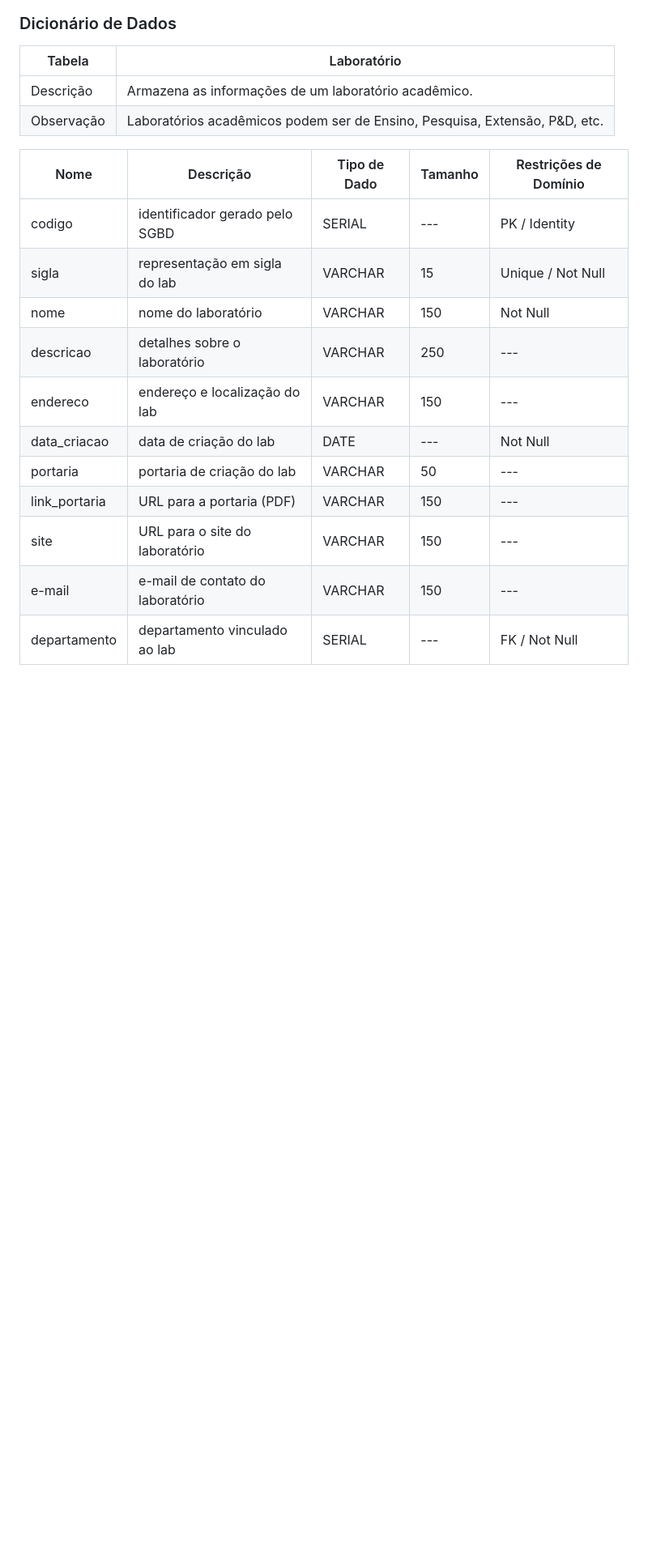
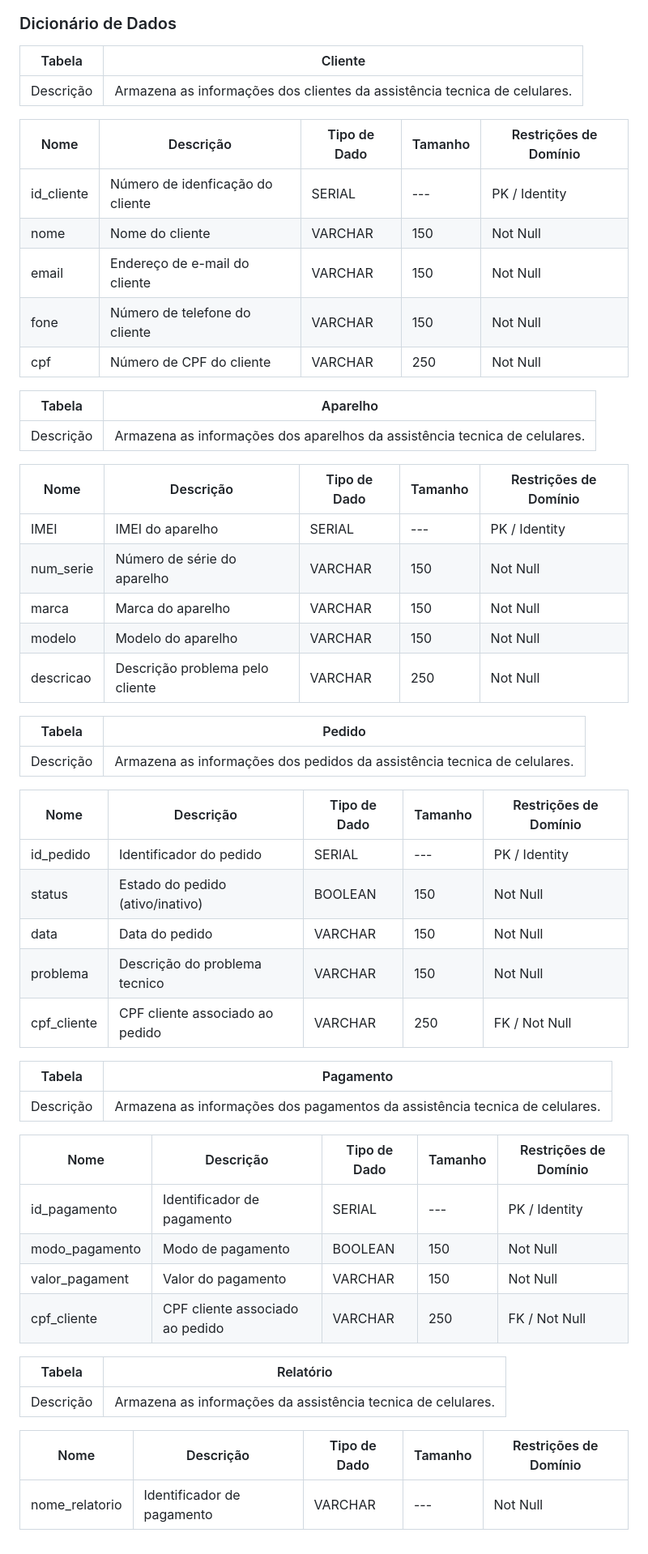
Before and after one commit to flaviogui/TechCell-Pro, a Markdown page: documentação/doc-modelos.md, the part around the change. Shown at 81% size. Rendered like a GitHub page; blank space fills up the shorter version.

Commit message:
Modelo Conceitual - Dicionário de Dados #16

```diff
--- a/documentação/doc-modelos.md
+++ b/documentação/doc-modelos.md
@@ -61,21 +61,58 @@ erDiagram
 
 ### Dicionário de Dados
 
-|   Tabela   | Laboratório |
+|   Tabela   | Cliente |
 | ---------- | ----------- |
-| Descrição  | Armazena as informações de um laboratório acadêmico. |
-| Observação | Laboratórios acadêmicos podem ser de Ensino, Pesquisa, Extensão, P&D, etc. |
+| Descrição  | Armazena as informações dos clientes da assistência tecnica de celulares. |
 
 |  Nome         | Descrição                        | Tipo de Dado | Tamanho | Restrições de Domínio |
 | ------------- | -------------------------------- | ------------ | ------- | --------------------- |
-| codigo        | identificador gerado pelo SGBD   | SERIAL       | ---     | PK / Identity |
-| sigla         | representação em sigla do lab    | VARCHAR      | 15      | Unique / Not Null |
-| nome          | nome do laboratório              | VARCHAR      | 150     | Not Null |
-| descricao     | detalhes sobre o laboratório     | VARCHAR      | 250     | --- |
-| endereco      | endereço e localização do lab    | VARCHAR      | 150     | --- |
-| data_criacao  | data de criação do lab           | DATE         | ---     | Not Null |
-| portaria      | portaria de criação do lab       | VARCHAR      | 50      | --- |
-| link_portaria | URL para a portaria (PDF)        | VARCHAR      | 150     | --- |
-| site          | URL para o site do laboratório   | VARCHAR      | 150     | --- |
-| e-mail        | e-mail de contato do laboratório | VARCHAR      | 150     | --- |
-| departamento  | departamento vinculado ao lab    | SERIAL       | ---     | FK / Not Null |
+| id_cliente    | Número de idenficação do cliente | SERIAL       | ---     | PK / Identity |
+| nome          | Nome do cliente                  | VARCHAR      | 150     | Not Null |
+| email         | Endereço de e-mail do cliente    | VARCHAR      | 150     | Not Null |
+| fone          | Número de telefone do cliente    | VARCHAR      | 150     | Not Null |
+| cpf           | Número de CPF do cliente         | VARCHAR      | 250     | Not Null |
+
+|   Tabela   | Aparelho |
+| ---------- | ----------- |
+| Descrição  | Armazena as informações dos aparelhos da assistência tecnica de celulares. |
+
+|  Nome         | Descrição                        | Tipo de Dado | Tamanho | Restrições de Domínio |
+| ------------- | -------------------------------- | ------------ | ------- | --------------------- |
+| IMEI          | IMEI do aparelho                 | SERIAL       | ---     | PK / Identity |
+| num_serie     | Número de série do aparelho      | VARCHAR      | 150     | Not Null |
+| marca         | Marca do aparelho                | VARCHAR      | 150     | Not Null |
+| modelo        | Modelo do aparelho               | VARCHAR      | 150     | Not Null |
+| descricao     | Descrição problema pelo cliente  | VARCHAR      | 250     | Not Null |
+
+|   Tabela   | Pedido |
+| ---------- | ----------- |
+| Descrição  | Armazena as informações dos pedidos da assistência tecnica de celulares. |
+
+|  Nome         | Descrição                        | Tipo de Dado | Tamanho | Restrições de Domínio |
+| ------------- | -------------------------------- | ------------ | ------- | --------------------- |
+| id_pedido     | Identificador do pedido          | SERIAL       | ---     | PK / Identity |
+| status        | Estado do pedido (ativo/inativo) | BOOLEAN      | 150     | Not Null |
+| data          | Data do pedido                   | VARCHAR      | 150     | Not Null |
+| problema      | Descrição do problema tecnico    | VARCHAR      | 150     | Not Null |
+| cpf_cliente   | CPF cliente associado ao pedido  | VARCHAR      | 250     | FK / Not Null |
+
+|   Tabela   | Pagamento |
+| ---------- | ----------- |
+| Descrição  | Armazena as informações dos pagamentos da assistência tecnica de celulares. |
+
+|  Nome         | Descrição                        | Tipo de Dado | Tamanho | Restrições de Domínio |
+| ------------- | -------------------------------- | ------------ | ------- | --------------------- |
+| id_pagamento  | Identificador de pagamento       | SERIAL       | ---     | PK / Identity         |
+| modo_pagamento| Modo de pagamento                | BOOLEAN      | 150     | Not Null              |
+| valor_pagament| Valor do pagamento               | VARCHAR      | 150     | Not Null              |
+| cpf_cliente   | CPF cliente associado ao pedido  | VARCHAR      | 250     | FK / Not Null         |
+
+
+|   Tabela   | Relatório |
+| ---------- | ----------- |
+| Descrição  | Armazena as informações da assistência tecnica de celulares. |
+
+|  Nome         | Descrição                        | Tipo de Dado | Tamanho | Restrições de Domínio |
+| ------------- | -------------------------------- | ------------ | ------- | --------------------- |
+| nome_relatorio| Identificador de pagamento       | VARCHAR      | ---     | Not Null              |
```
